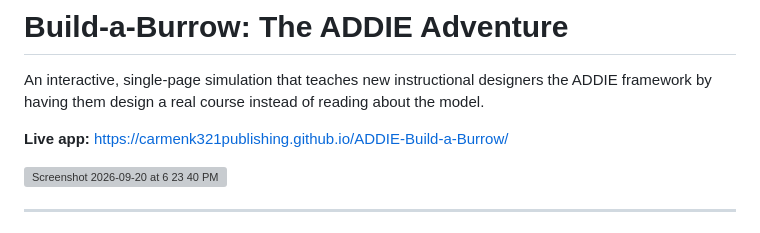
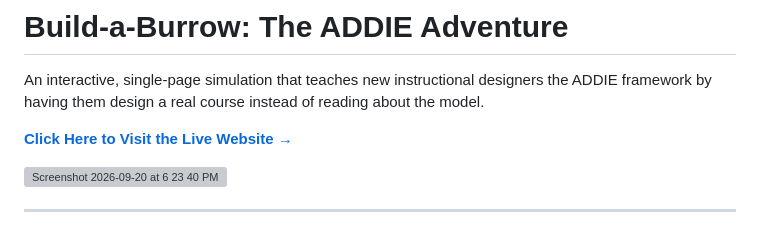
Before and after one commit to carmenk321publishing/ADDIE-Build-a-Burrow, a Markdown page: README.md, the part around the change. Drawn GitHub-style; grey boxes are pictures that could not be loaded.

```diff
--- a/README.md
+++ b/README.md
@@ -2,7 +2,7 @@
 
 An interactive, single-page simulation that teaches new instructional designers the ADDIE framework by having them design a real course instead of reading about the model.
 
-**Live app:** https://carmenk321publishing.github.io/ADDIE-Build-a-Burrow/
+**[Click Here to Visit the Live Website →](https://carmenk321publishing.github.io/ADDIE-Build-a-Burrow/)**
 
 <img width="1239" height="718" alt="Screenshot 2026-09-20 at 6 23 40 PM" src="https://github.com/user-attachments/assets/3e06f59b-0852-43a3-99f2-016adcb5d5fc"/>
 
```
